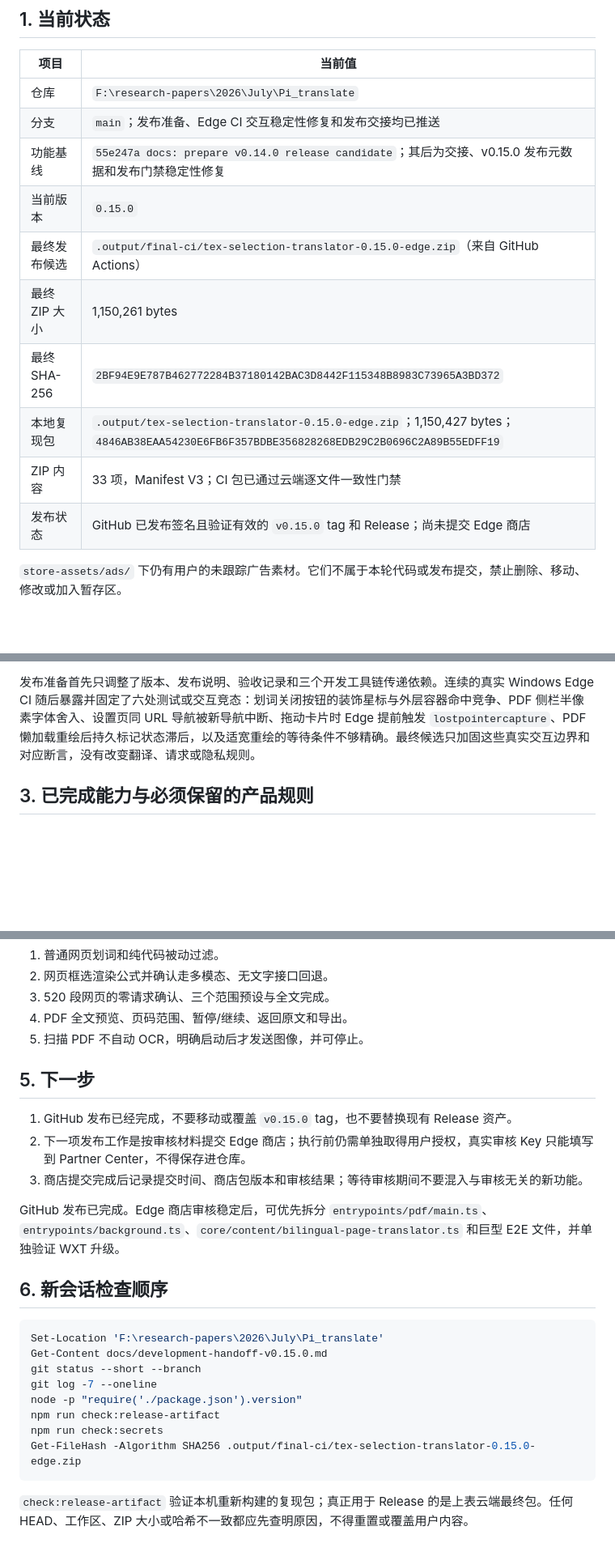
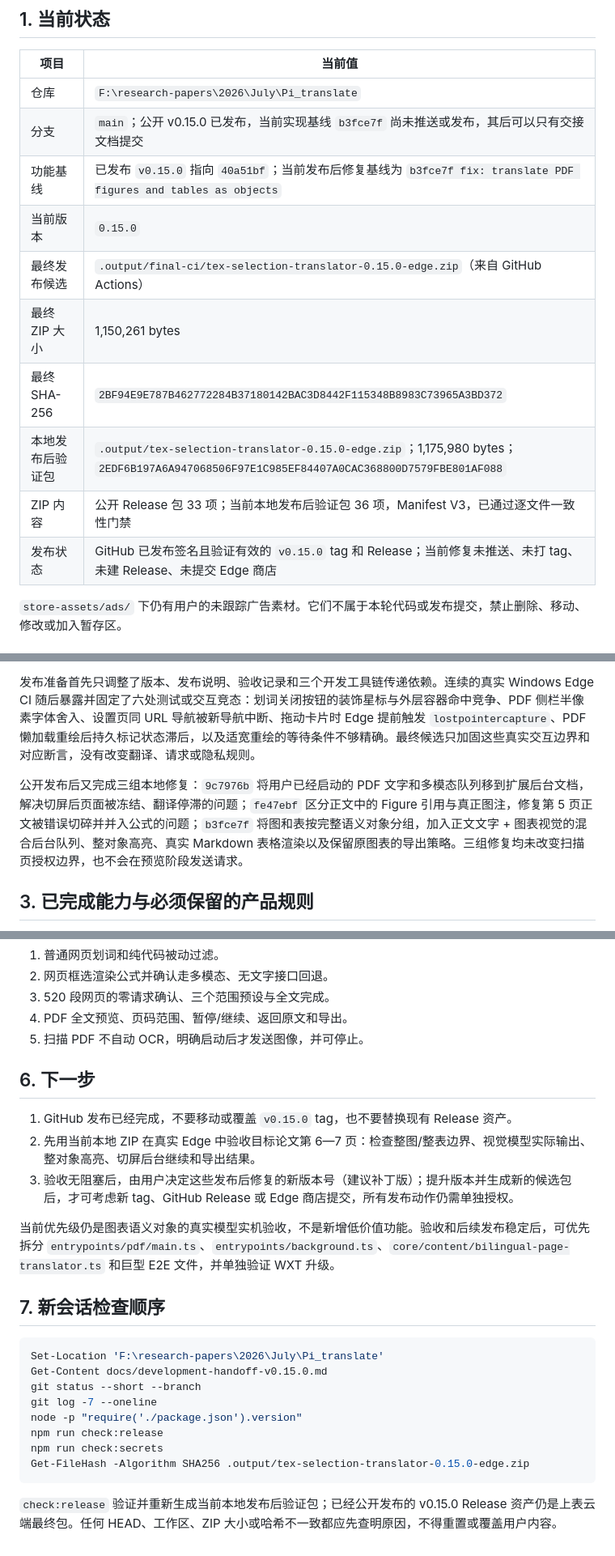
Before and after one commit to LittlePyx/Pi-translator, a Markdown page: docs/development-handoff-v0.15.0.md, 3 parts joined by grey strips. Shown at 81% size. Rendered like a GitHub page; blank space fills up the shorter version.

Commit message:
docs: hand off PDF visual object fixes

````diff
--- a/docs/development-handoff-v0.15.0.md
+++ b/docs/development-handoff-v0.15.0.md
@@ -7,15 +7,15 @@
 | 项目 | 当前值 |
 | --- | --- |
 | 仓库 | `F:\research-papers\2026\July\Pi_translate` |
-| 分支 | `main`；发布准备、Edge CI 交互稳定性修复和发布交接均已推送 |
-| 功能基线 | `55e247a docs: prepare v0.14.0 release candidate`；其后为交接、v0.15.0 发布元数据和发布门禁稳定性修复 |
+| 分支 | `main`；公开 v0.15.0 已发布，当前实现基线 `b3fce7f` 尚未推送或发布，其后可以只有交接文档提交 |
+| 功能基线 | 已发布 `v0.15.0` 指向 `40a51bf`；当前发布后修复基线为 `b3fce7f fix: translate PDF figures and tables as objects` |
 | 当前版本 | `0.15.0` |
 | 最终发布候选 | `.output/final-ci/tex-selection-translator-0.15.0-edge.zip`（来自 GitHub Actions） |
 | 最终 ZIP 大小 | 1,150,261 bytes |
 | 最终 SHA-256 | `2BF94E9E787B462772284B37180142BAC3D8442F115348B8983C73965A3BD372` |
-| 本地复现包 | `.output/tex-selection-translator-0.15.0-edge.zip`；1,150,427 bytes；`4846AB38EAA54230E6FB6F357BDBE356828268EDB29C2B0696C2A89B55EDFF19` |
-| ZIP 内容 | 33 项，Manifest V3；CI 包已通过云端逐文件一致性门禁 |
-| 发布状态 | GitHub 已发布签名且验证有效的 `v0.15.0` tag 和 Release；尚未提交 Edge 商店 |
+| 本地发布后验证包 | `.output/tex-selection-translator-0.15.0-edge.zip`；1,175,980 bytes；`2EDF6B197A6A947068506F97E1C985EF84407A0CAC368800D7579FBE801AF088` |
+| ZIP 内容 | 公开 Release 包 33 项；当前本地发布后验证包 36 项，Manifest V3，已通过逐文件一致性门禁 |
+| 发布状态 | GitHub 已发布签名且验证有效的 `v0.15.0` tag 和 Release；当前修复未推送、未打 tag、未建 Release、未提交 Edge 商店 |
 
 `store-assets/ads/` 下仍有用户的未跟踪广告素材。它们不属于本轮代码或发布提交，禁止删除、移动、修改或加入暂存区。
 
@@ -24,6 +24,8 @@
 GitHub 已存在公开 `v0.14.0` tag 和 Release，tag 指向旧提交 `0d0428c`，其 ZIP 为较早的 1,112,382-byte 候选。后续本地 19 个功能提交加入了 PDF 全文翻译、扫描页 OCR、范围控制、暂停继续、导出、结果保留和超长网页完整翻译，因此当前候选按 minor release 调整为 `v0.15.0`。不得移动、覆盖或复用既有 `v0.14.0` tag。
 
 发布准备首先只调整了版本、发布说明、验收记录和三个开发工具链传递依赖。连续的真实 Windows Edge CI 随后暴露并固定了六处测试或交互竞态：划词关闭按钮的装饰星标与外层容器命中竞争、PDF 侧栏半像素字体舍入、设置页同 URL 导航被新导航中断、拖动卡片时 Edge 提前触发 `lostpointercapture`、PDF 懒加载重绘后持久标记状态滞后，以及适宽重绘的等待条件不够精确。最终候选只加固这些真实交互边界和对应断言，没有改变翻译、请求或隐私规则。
+
+公开发布后又完成三组本地修复：`9c7976b` 将用户已经启动的 PDF 文字和多模态队列移到扩展后台文档，解决切屏后页面被冻结、翻译停滞的问题；`fe47ebf` 区分正文中的 Figure 引用与真正图注，修复第 5 页正文被错误切碎并并入公式的问题；`b3fce7f` 将图和表按完整语义对象分组，加入正文文字 + 图表视觉的混合后台队列、整对象高亮、真实 Markdown 表格渲染以及保留原图表的导出策略。三组修复均未改变扫描页授权边界，也不会在预览阶段发送请求。
 
 ## 3. 已完成能力与必须保留的产品规则
 
@@ -59,15 +72,15 @@ GitHub 已存在公开 `v0.14.0` tag 和 Release，tag 指向旧提交 `0d0428c`
 4. PDF 全文预览、页码范围、暂停/继续、返回原文和导出。
 5. 扫描 PDF 不自动 OCR，明确启动后才发送图像，并可停止。
 
-## 5. 下一步
+## 6. 下一步
 
 1. GitHub 发布已经完成，不要移动或覆盖 `v0.15.0` tag，也不要替换现有 Release 资产。
-2. 下一项发布工作是按审核材料提交 Edge 商店；执行前仍需单独取得用户授权，真实审核 Key 只能填写到 Partner Center，不得保存进仓库。
-3. 商店提交完成后记录提交时间、商店包版本和审核结果；等待审核期间不要混入与审核无关的新功能。
+2. 先用当前本地 ZIP 在真实 Edge 中验收目标论文第 6—7 页：检查整图/整表边界、视觉模型实际输出、整对象高亮、切屏后台继续和导出结果。
+3. 验收无阻塞后，由用户决定这些发布后修复的新版本号（建议补丁版）；提升版本并生成新的候选包后，才可考虑新 tag、GitHub Release 或 Edge 商店提交，所有发布动作仍需单独授权。
 
-GitHub 发布已完成。Edge 商店审核稳定后，可优先拆分 `entrypoints/pdf/main.ts`、`entrypoints/background.ts`、`core/content/bilingual-page-translator.ts` 和巨型 E2E 文件，并单独验证 WXT 升级。
+当前优先级仍是图表语义对象的真实模型实机验收，不是新增低价值功能。验收和后续发布稳定后，可优先拆分 `entrypoints/pdf/main.ts`、`entrypoints/background.ts`、`core/content/bilingual-page-translator.ts` 和巨型 E2E 文件，并单独验证 WXT 升级。
 
-## 6. 新会话检查顺序
+## 7. 新会话检查顺序
 
 ```powershell
 Set-Location 'F:\research-papers\2026\July\Pi_translate'
@@ -75,9 +88,9 @@ Get-Content docs/development-handoff-v0.15.0.md
 git status --short --branch
 git log -7 --oneline
 node -p "require('./package.json').version"
-npm run check:release-artifact
+npm run check:release
 npm run check:secrets
-Get-FileHash -Algorithm SHA256 .output/final-ci/tex-selection-translator-0.15.0-edge.zip
+Get-FileHash -Algorithm SHA256 .output/tex-selection-translator-0.15.0-edge.zip
 ```
 
-`check:release-artifact` 验证本机重新构建的复现包；真正用于 Release 的是上表云端最终包。任何 HEAD、工作区、ZIP 大小或哈希不一致都应先查明原因，不得重置或覆盖用户内容。
+`check:release` 验证并重新生成当前本地发布后验证包；已经公开发布的 v0.15.0 Release 资产仍是上表云端最终包。任何 HEAD、工作区、ZIP 大小或哈希不一致都应先查明原因，不得重置或覆盖用户内容。
````
Also changed, not shown: other parts of docs/development-handoff-v0.15.0.md (+13 -2 lines).
